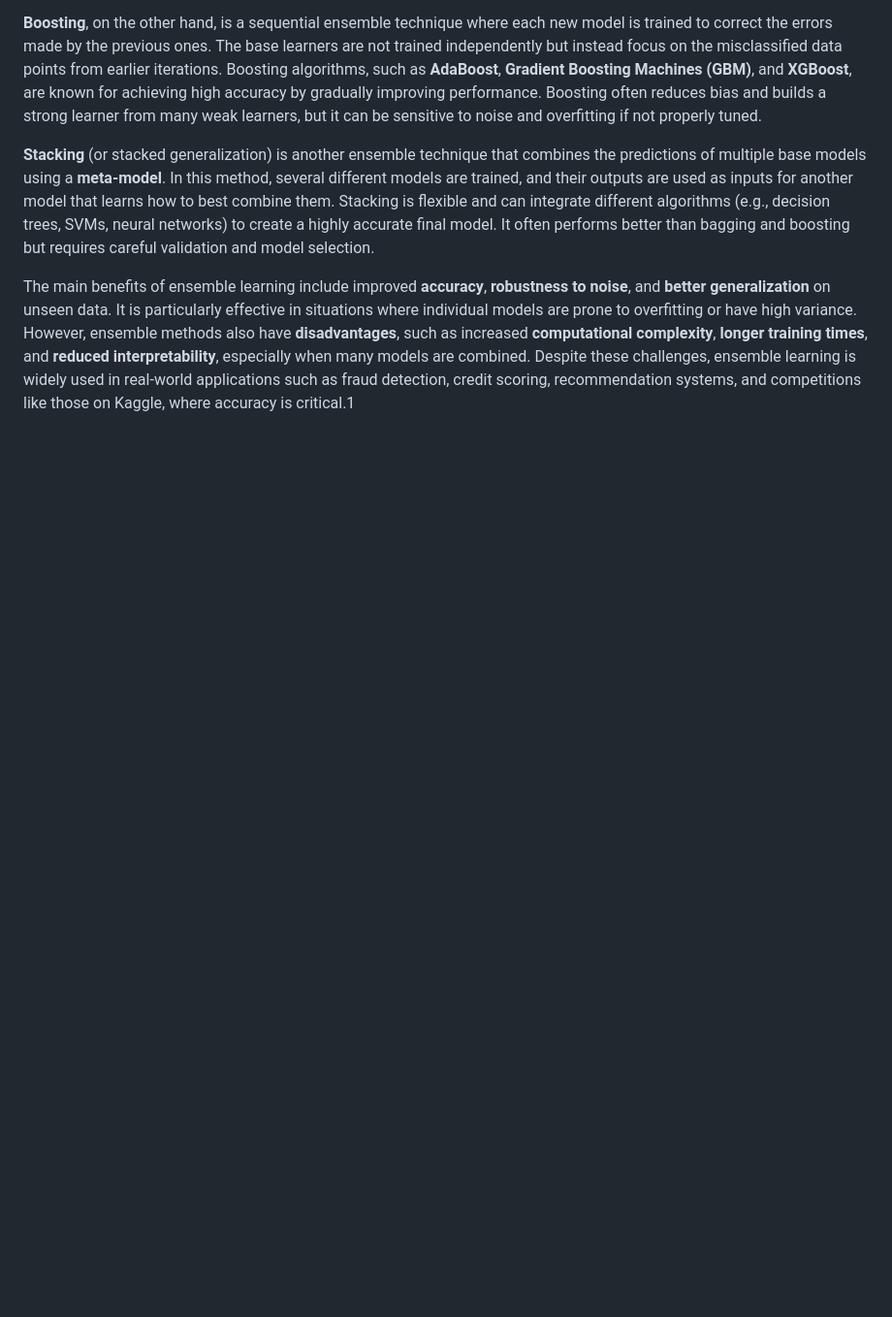
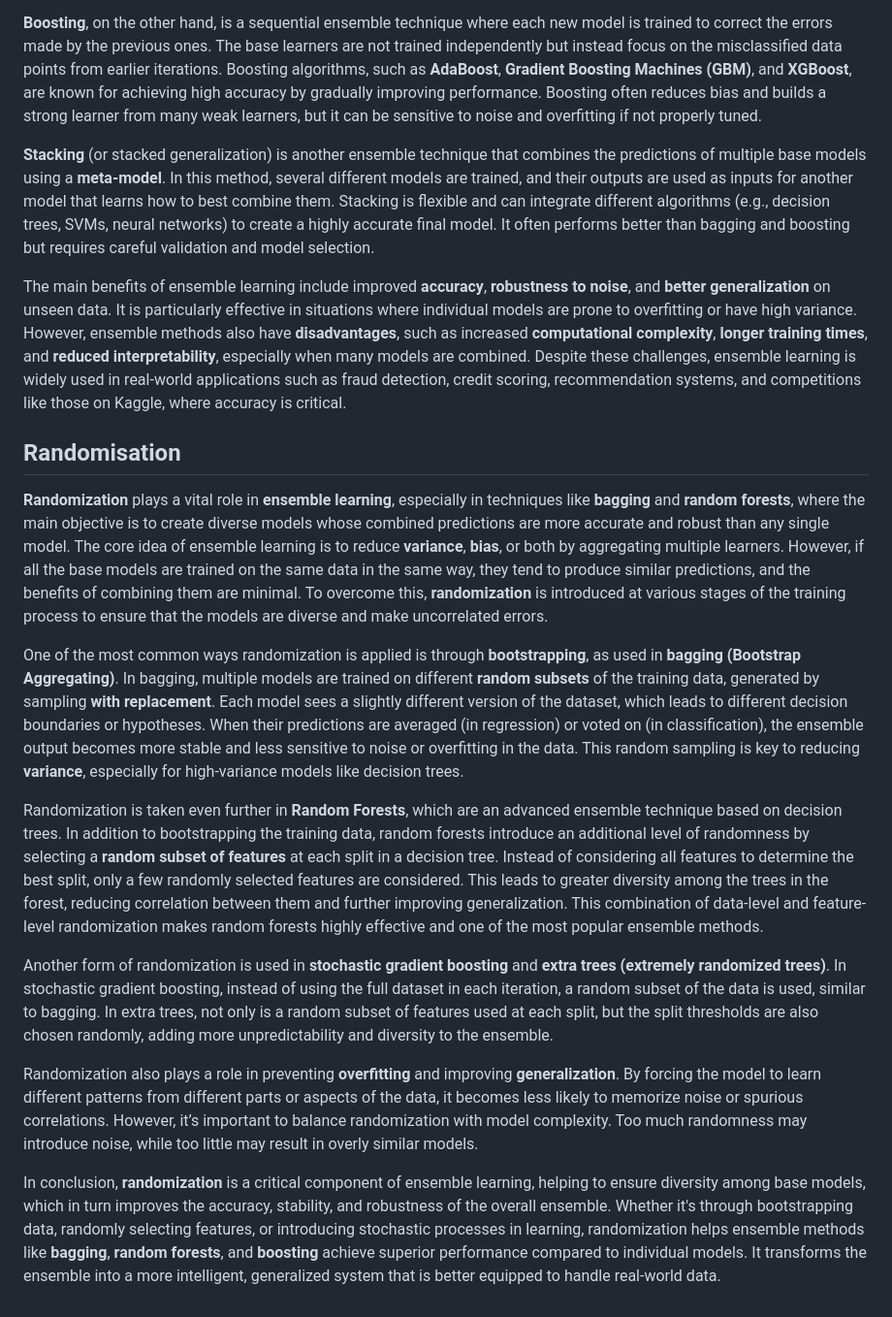
Before and after one commit to IshadP/Obsidian_Notes, a Markdown page: _Quick Notes/ML Answers.md, the part around the change. Shown: that part at 97% size. GitHub-like rendering; blank space fills up the shorter version.

Commit message:
vault backup: 2025-04-22 20:27:59

```diff
--- a/_Quick Notes/ML Answers.md
+++ b/_Quick Notes/ML Answers.md
@@ -71,4 +71,18 @@ There are several types of ensemble learning methods, with the most common being
 
 **Stacking** (or stacked generalization) is another ensemble technique that combines the predictions of multiple base models using a **meta-model**. In this method, several different models are trained, and their outputs are used as inputs for another model that learns how to best combine them. Stacking is flexible and can integrate different algorithms (e.g., decision trees, SVMs, neural networks) to create a highly accurate final model. It often performs better than bagging and boosting but requires careful validation and model selection.
 
-The main benefits of ensemble learning include improved **accuracy**, **robustness to noise**, and **better generalization** on unseen data. It is particularly effective in situations where individual models are prone to overfitting or have high variance. However, ensemble methods also have **disadvantages**, such as increased **computational complexity**, **longer training times**, and **reduced interpretability**, especially when many models are combined. Despite these challenges, ensemble learning is widely used in real-world applications such as fraud detection, credit scoring, recommendation systems, and competitions like those on Kaggle, where accuracy is critical.1
+The main benefits of ensemble learning include improved **accuracy**, **robustness to noise**, and **better generalization** on unseen data. It is particularly effective in situations where individual models are prone to overfitting or have high variance. However, ensemble methods also have **disadvantages**, such as increased **computational complexity**, **longer training times**, and **reduced interpretability**, especially when many models are combined. Despite these challenges, ensemble learning is widely used in real-world applications such as fraud detection, credit scoring, recommendation systems, and competitions like those on Kaggle, where accuracy is critical.
+
+
+## Randomisation
+**Randomization** plays a vital role in **ensemble learning**, especially in techniques like **bagging** and **random forests**, where the main objective is to create diverse models whose combined predictions are more accurate and robust than any single model. The core idea of ensemble learning is to reduce **variance**, **bias**, or both by aggregating multiple learners. However, if all the base models are trained on the same data in the same way, they tend to produce similar predictions, and the benefits of combining them are minimal. To overcome this, **randomization** is introduced at various stages of the training process to ensure that the models are diverse and make uncorrelated errors.
+
+One of the most common ways randomization is applied is through **bootstrapping**, as used in **bagging (Bootstrap Aggregating)**. In bagging, multiple models are trained on different **random subsets** of the training data, generated by sampling **with replacement**. Each model sees a slightly different version of the dataset, which leads to different decision boundaries or hypotheses. When their predictions are averaged (in regression) or voted on (in classification), the ensemble output becomes more stable and less sensitive to noise or overfitting in the data. This random sampling is key to reducing **variance**, especially for high-variance models like decision trees.
+
+Randomization is taken even further in **Random Forests**, which are an advanced ensemble technique based on decision trees. In addition to bootstrapping the training data, random forests introduce an additional level of randomness by selecting a **random subset of features** at each split in a decision tree. Instead of considering all features to determine the best split, only a few randomly selected features are considered. This leads to greater diversity among the trees in the forest, reducing correlation between them and further improving generalization. This combination of data-level and feature-level randomization makes random forests highly effective and one of the most popular ensemble methods.
+
+Another form of randomization is used in **stochastic gradient boosting** and **extra trees (extremely randomized trees)**. In stochastic gradient boosting, instead of using the full dataset in each iteration, a random subset of the data is used, similar to bagging. In extra trees, not only is a random subset of features used at each split, but the split thresholds are also chosen randomly, adding more unpredictability and diversity to the ensemble.
+
+Randomization also plays a role in preventing **overfitting** and improving **generalization**. By forcing the model to learn different patterns from different parts or aspects of the data, it becomes less likely to memorize noise or spurious correlations. However, it’s important to balance randomization with model complexity. Too much randomness may introduce noise, while too little may result in overly similar models.
+
+In conclusion, **randomization** is a critical component of ensemble learning, helping to ensure diversity among base models, which in turn improves the accuracy, stability, and robustness of the overall ensemble. Whether it's through bootstrapping data, randomly selecting features, or introducing stochastic processes in learning, randomization helps ensemble methods like **bagging**, **random forests**, and **boosting** achieve superior performance compared to individual models. It transforms the ensemble into a more intelligent, generalized system that is better equipped to handle real-world data.
```
